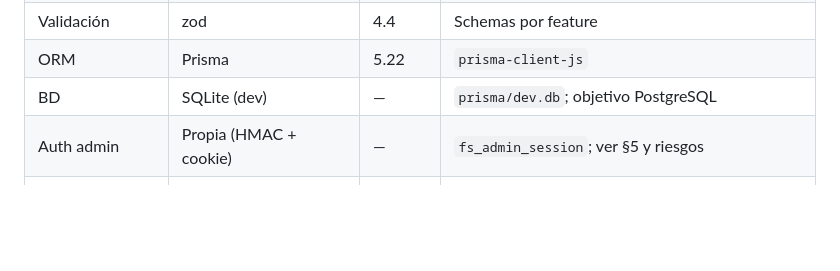
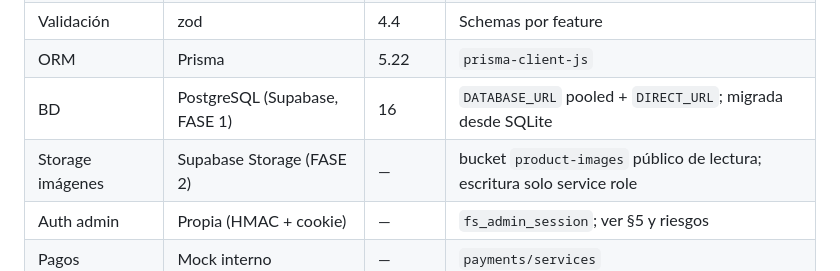
Before and after one commit to DiegoAndres05/football-jersey-store, a Markdown page: FLASHSPORT-ARCHITECTURE.md, the part around one of its changes. Rendered like a GitHub page; blank space fills up the shorter version.

```diff
--- a/FLASHSPORT-ARCHITECTURE.md
+++ b/FLASHSPORT-ARCHITECTURE.md
@@ -57,7 +57,8 @@ para las fases siguientes.
 | Formularios | react-hook-form | 7.85 | + `@hookform/resolvers` |
 | Validación | zod | 4.4 | Schemas por feature |
 | ORM | Prisma | 5.22 | `prisma-client-js` |
-| BD | SQLite (dev) | — | `prisma/dev.db`; objetivo PostgreSQL |
+| BD | PostgreSQL (Supabase, FASE 1) | 16 | `DATABASE_URL` pooled + `DIRECT_URL`; migrada desde SQLite |
+| Storage imágenes | Supabase Storage (FASE 2) | — | bucket `product-images` público de lectura; escritura solo service role |
 | Auth admin | Propia (HMAC + cookie) | — | `fs_admin_session`; ver §5 y riesgos |
 | Pagos | Mock interno | — | `payments/services` |
 | Lint | ESLint (`next lint`) | 8.57 | Config por defecto de Next |
```
Also changed, not shown: other parts of FLASHSPORT-ARCHITECTURE.md (+22 -2 lines).
